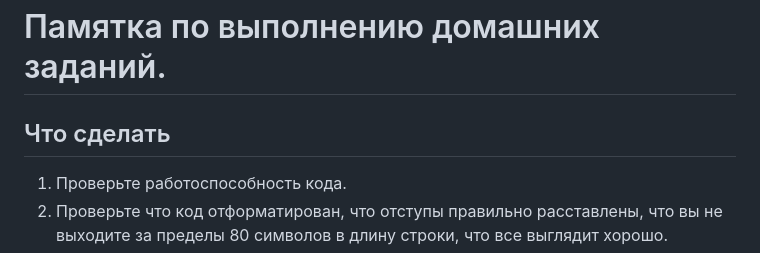
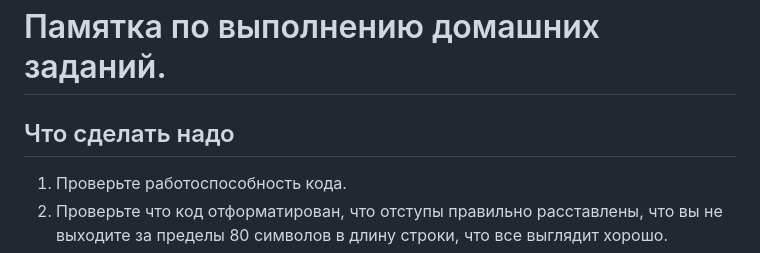
Before and after one commit to VladimirGorF/JS, a Markdown page: DZ_1/README.md, the part around the change. Drawn GitHub-style.

```diff
--- a/DZ_1/README.md
+++ b/DZ_1/README.md
@@ -1,6 +1,6 @@
 # Памятка по выполнению домашних заданий.
 
-## Что сделать
+## Что сделать надо
 
 1. Проверьте работоспособность кода.
 2. Проверьте что код отформатирован, что отступы правильно расставлены, что вы не выходите за пределы 80 символов в длину строки, что все выглядит хорошо.
```
